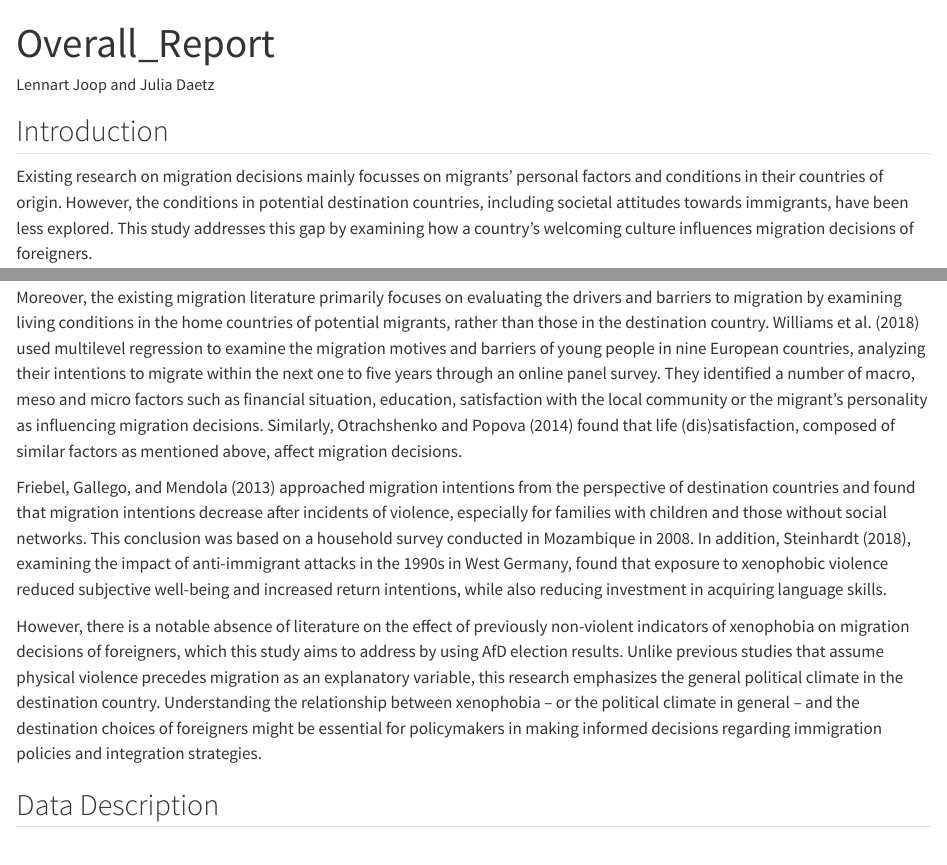
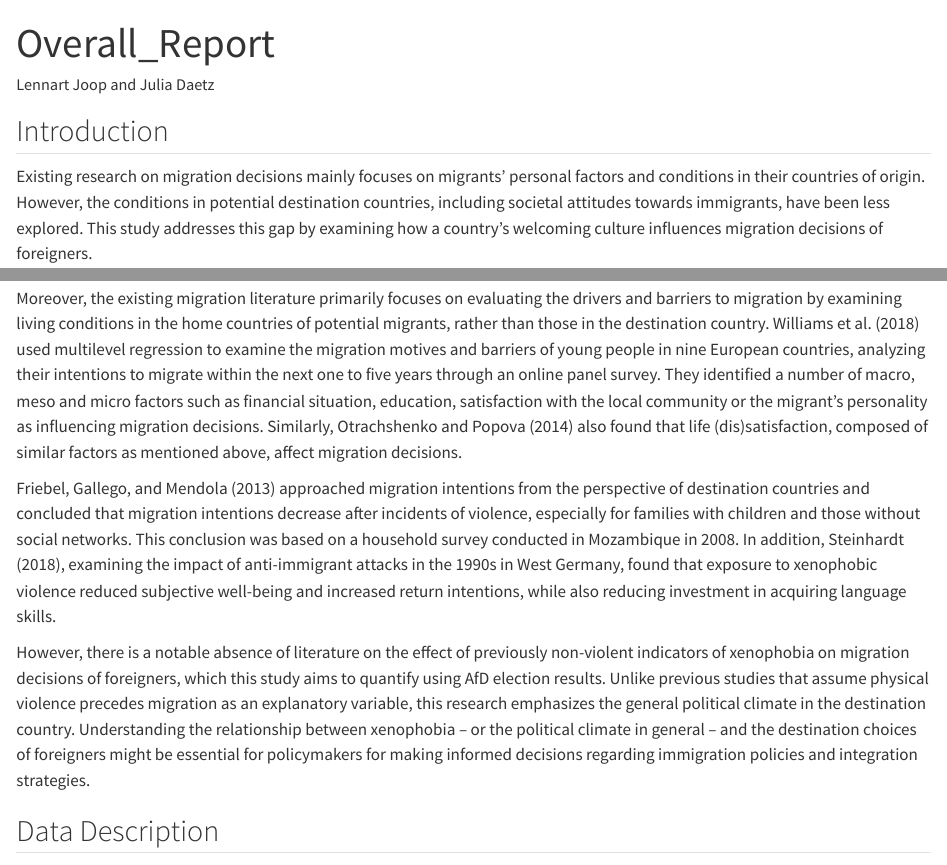
Before and after one commit to LennartJ99/Empirical_R_Task, a Quarto document (output1/Overall_Report.qmd): the page in a window 1100 px wide, from its top, and a second part further down, joined at a grey line. Rendered offline with R 4.5, knitr and Pandoc in place of Quarto, with nearby package versions.

Commit message:
language and last changes

```diff
--- a/output1/Overall_Report.qmd
+++ b/output1/Overall_Report.qmd
@@ -8,7 +8,7 @@ bibliography: references.bib
 
 ## Introduction
 
-Existing research on migration decisions mainly focusses on migrants' personal factors and conditions in their countries of origin. However, the conditions in potential destination countries, including societal attitudes towards immigrants, have been less explored. This study addresses this gap by examining how a country's welcoming culture influences migration decisions of foreigners.
+Existing research on migration decisions mainly focuses on migrants' personal factors and conditions in their countries of origin. However, the conditions in potential destination countries, including societal attitudes towards immigrants, have been less explored. This study addresses this gap by examining how a country's welcoming culture influences migration decisions of foreigners.
 
 To find a suitable proxy for a country's welcoming culture, we look at the recent election results of parties known for their strong views on immigration. In the most recent European elections, the populist and far-right party Alternative for Germany (AfD), emerged as the second strongest party in Germany, significantly ahead of the Green Party, which distinguishes itself greatly from the AfD through its progressive stance on the migration debate. Known for its negative attitudes toward migration, the AfD's 2017 election program, for example, was highly critical of multiculturalism, arguing for the preservation of the 'German Leitkultur' and against the acceptance of refugees.
 
@@ -18,11 +22,11 @@ Conversely to previous research, that has already shown a positive relationship
 
 While the impact of the election results of anti-immigrant parties on the destination choices of foreigners is still largely unknown, the reverse has been researched. Otto and Steinhardt (2014) analyzed electoral data from 103 districts in Hamburg between 1987 and 1998 and found a significant positive relationship between the increasing concentration of foreigners and votes for xenophobic, extreme right-wing parties.
 
-Moreover, the existing migration literature primarily focuses on evaluating the drivers and barriers to migration by examining living conditions in the home countries of potential migrants, rather than those in the destination country. Williams et al. (2018) used multilevel regression to examine the migration motives and barriers of young people in nine European countries, analyzing their intentions to migrate within the next one to five years through an online panel survey. They identified a number of macro, meso and micro factors such as financial situation, education, satisfaction with the local community or the migrant's personality as influencing migration decisions. Similarly, Otrachshenko and Popova (2014) found that life (dis)satisfaction, composed of similar factors as mentioned above, affect migration decisions.
+Moreover, the existing migration literature primarily focuses on evaluating the drivers and barriers to migration by examining living conditions in the home countries of potential migrants, rather than those in the destination country. Williams et al. (2018) used multilevel regression to examine the migration motives and barriers of young people in nine European countries, analyzing their intentions to migrate within the next one to five years through an online panel survey. They identified a number of macro, meso and micro factors such as financial situation, education, satisfaction with the local community or the migrant's personality as influencing migration decisions. Similarly, Otrachshenko and Popova (2014) also found that life (dis)satisfaction, composed of similar factors as mentioned above, affect migration decisions.
 
-Friebel, Gallego, and Mendola (2013) approached migration intentions from the perspective of destination countries and found that migration intentions decrease after incidents of violence, especially for families with children and those without social networks. This conclusion was based on a household survey conducted in Mozambique in 2008. In addition, Steinhardt (2018), examining the impact of anti-immigrant attacks in the 1990s in West Germany, found that exposure to xenophobic violence reduced subjective well-being and increased return intentions, while also reducing investment in acquiring language skills.
+Friebel, Gallego, and Mendola (2013) approached migration intentions from the perspective of destination countries and concluded that migration intentions decrease after incidents of violence, especially for families with children and those without social networks. This conclusion was based on a household survey conducted in Mozambique in 2008. In addition, Steinhardt (2018), examining the impact of anti-immigrant attacks in the 1990s in West Germany, found that exposure to xenophobic violence reduced subjective well-being and increased return intentions, while also reducing investment in acquiring language skills.
 
-However, there is a notable absence of literature on the effect of previously non-violent indicators of xenophobia on migration decisions of foreigners, which this study aims to address by using AfD election results. Unlike previous studies that assume physical violence precedes migration as an explanatory variable, this research emphasizes the general political climate in the destination country. Understanding the relationship between xenophobia – or the political climate in general – and the destination choices of foreigners might be essential for policymakers in making informed decisions regarding immigration policies and integration strategies.
+However, there is a notable absence of literature on the effect of previously non-violent indicators of xenophobia on migration decisions of foreigners, which this study aims to quantify using AfD election results. Unlike previous studies that assume physical violence precedes migration as an explanatory variable, this research emphasizes the general political climate in the destination country. Understanding the relationship between xenophobia – or the political climate in general – and the destination choices of foreigners might be essential for policymakers for making informed decisions regarding immigration policies and integration strategies.
 
 ## Data Description
 
```
Also changed, not shown: output1/Overall_Report.qmd (6 more changed lines).
